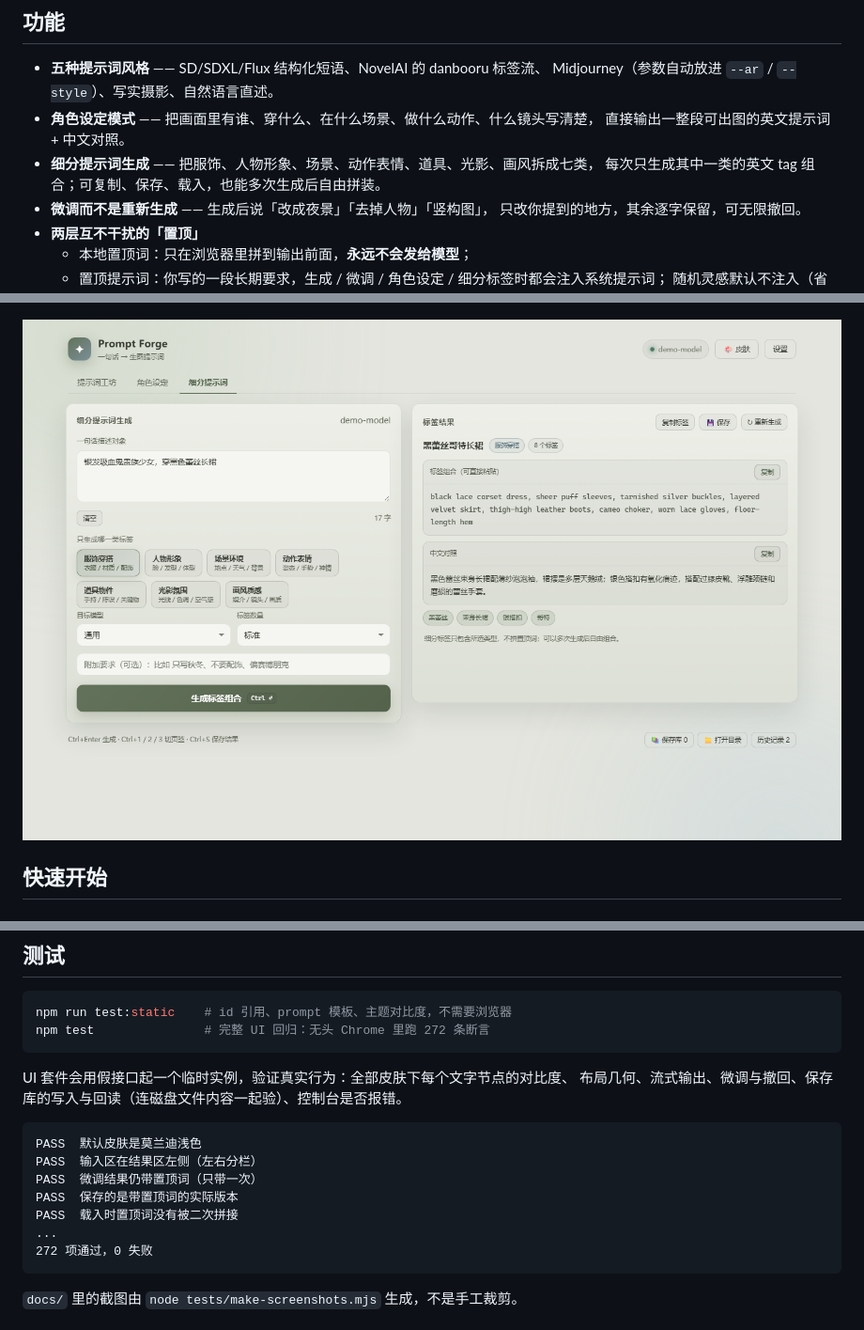
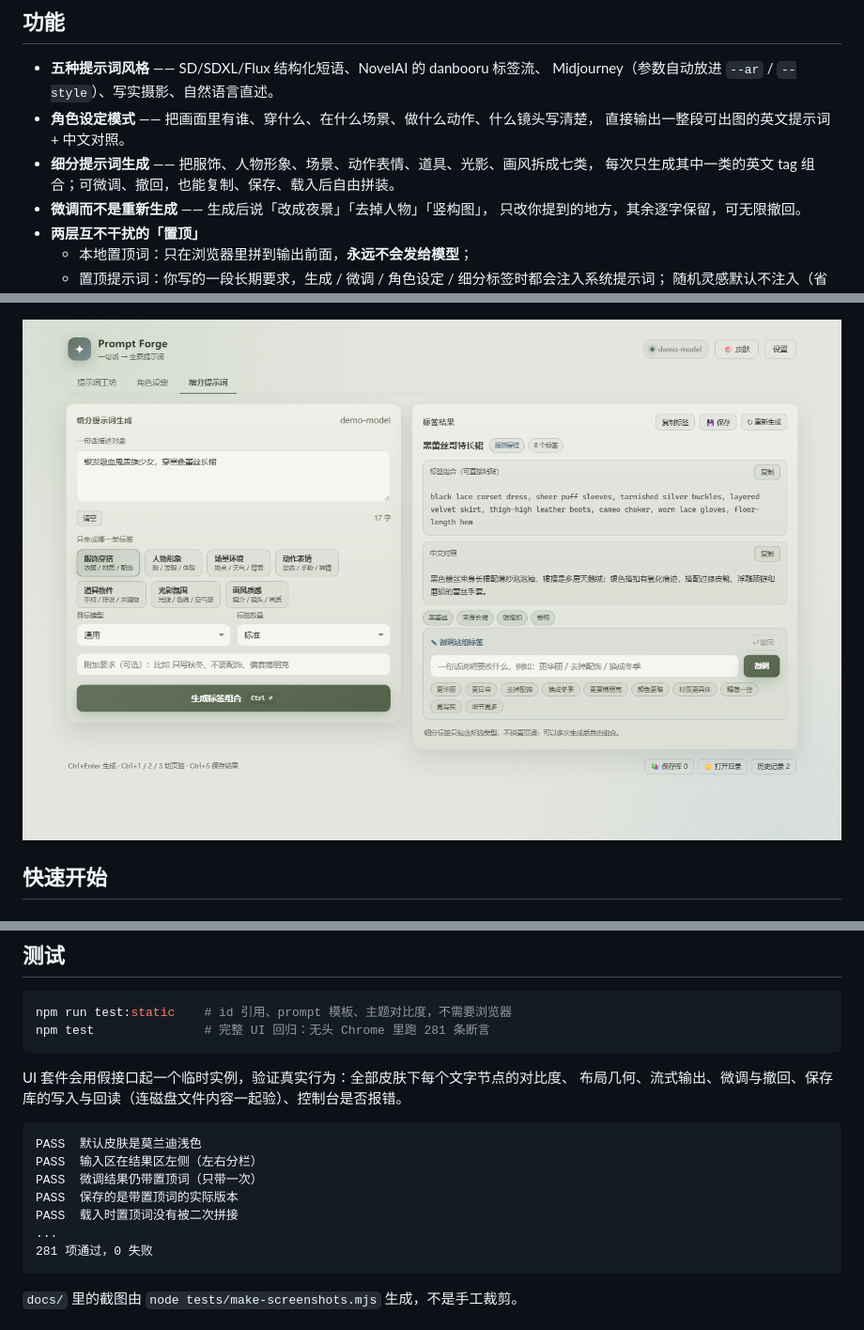
Before and after one commit to yu20000505/prompt-forge, a Markdown page: README.md, 3 parts joined by grey strips. Shown: that part at 94% size. Rendered like a GitHub page; pictures changed too: docs/screenshots/05-segment.png.

````diff
--- a/README.md
+++ b/README.md
@@ -30,7 +30,7 @@ Prompt Forge 负责翻译，然后让你用一句人话继续微调，而不是
 - **角色设定模式** —— 把画面里有谁、穿什么、在什么场景、做什么动作、什么镜头写清楚，
   直接输出一整段可出图的英文提示词 + 中文对照。
 - **细分提示词生成** —— 把服饰、人物形象、场景、动作表情、道具、光影、画风拆成七类，
-  每次只生成其中一类的英文 tag 组合；可复制、保存、载入，也能多次生成后自由拼装。
+  每次只生成其中一类的英文 tag 组合；可微调、撤回，也能复制、保存、载入后自由拼装。
 - **微调而不是重新生成** —— 生成后说「改成夜景」「去掉人物」「竖构图」，
   只改你提到的地方，其余逐字保留，可无限撤回。
 - **两层互不干扰的「置顶」**
@@ -119,7 +119,7 @@ CI 里配置 `WINDOWS_PFX_BASE64` 和 `WINDOWS_PFX_PASSWORD` 两个 Secret，打
 
 ```bash
 npm run test:static    # id 引用、prompt 模板、主题对比度，不需要浏览器
-npm test               # 完整 UI 回归：无头 Chrome 里跑 272 条断言
+npm test               # 完整 UI 回归：无头 Chrome 里跑 281 条断言
 ```
 
 UI 套件会用假接口起一个临时实例，验证真实行为：全部皮肤下每个文字节点的对比度、
@@ -132,7 +132,7 @@ PASS  微调结果仍带置顶词（只带一次）
 PASS  保存的是带置顶词的实际版本
 PASS  载入时置顶词没有被二次拼接
 ...
-272 项通过，0 失败
+281 项通过，0 失败
 ```
 
 `docs/` 里的截图由 `node tests/make-screenshots.mjs` 生成，不是手工裁剪。
````
Also changed, not shown: README.en.md (+4 -4 lines), docs/screenshots/01-main.png, 7 other files.
